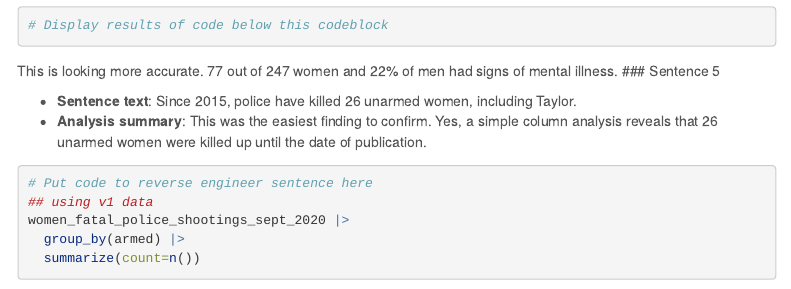
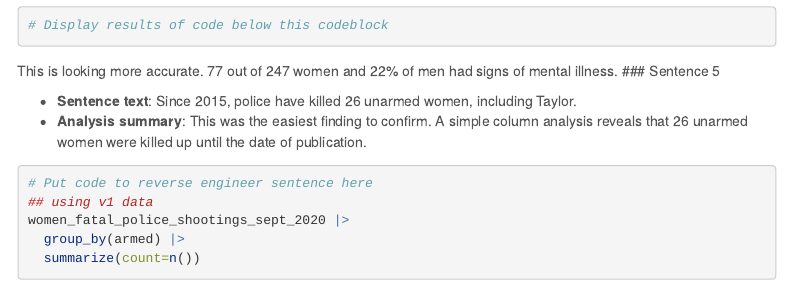
Before and after one commit to mennata77a/Reverse-Engineering-Project, an R Markdown document (reverse_engineering_group_notebook.Rmd): the page in a window 1100 px wide, from 3870 px down. Rendered offline with R 4.5, knitr and Pandoc, with nearby package versions; menus at the side of the page are left out; long lines of code are wrapped; column names are cleaned by a stand-in for the janitor package.

Commit message:
Update reverse_engineering_group_notebook.Rmd

````diff
--- a/reverse_engineering_group_notebook.Rmd
+++ b/reverse_engineering_group_notebook.Rmd
@@ -159,7 +159,7 @@ This is looking more accurate. 77 out of 247 women and 22% of men had signs of m
 ### Sentence 5
 
 * **Sentence text**: Since 2015, police have killed 26 unarmed women, including Taylor.
-* **Analysis summary**: This was the easiest finding to confirm. Yes, a simple column analysis reveals that 26 unarmed women were killed up until the date of publication.
+* **Analysis summary**: This was the easiest finding to confirm. A simple column analysis reveals that 26 unarmed women were killed up until the date of publication.
 
 ```{r}
 # Put code to reverse engineer sentence here
````
